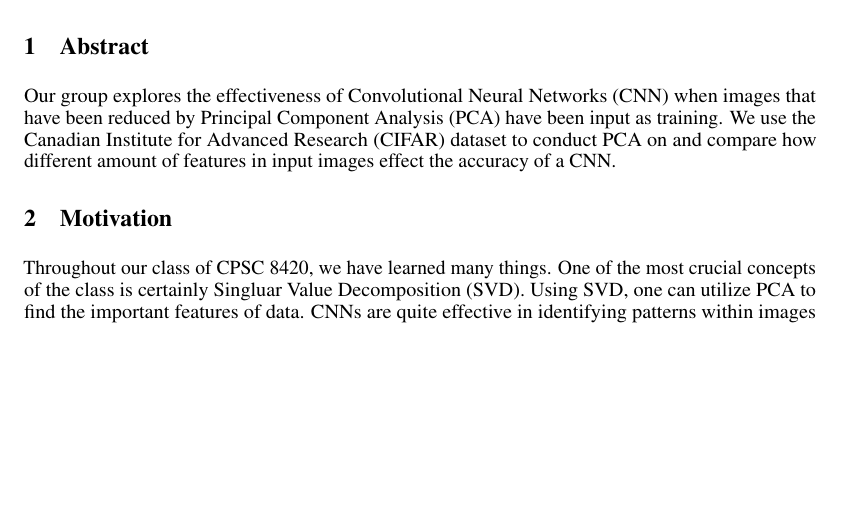
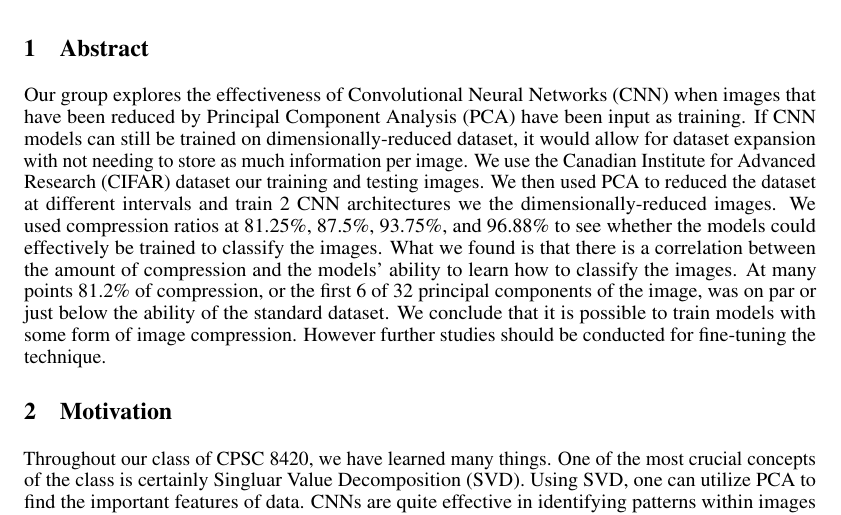
Before and after one commit to ashsobeck/cpsc8420finalproject, a LaTeX document (FinalPaper.tex): part of page 1 of 4 before the commit and part of page 1 of 5 after it, cut so that both start at the same text, the shorter picture padded with empty space. Compiled offline with pdfLaTeX.

Commit message:
Abstract

```diff
--- a/FinalPaper.tex
+++ b/FinalPaper.tex
@@ -55,11 +55,7 @@
 %\section{Submission of papers to NeurIPS 2021}
 \section{Abstract}
 
-Our group explores the effectiveness of Convolutional Neural Networks (CNN)
-  when  images that have been reduced by Principal Component Analysis (PCA) have
-  been input as training.  We use the Canadian Institute for Advanced
-  Research (CIFAR) dataset to conduct PCA on and compare how different amount of
-  features in input images effect the accuracy of a CNN.
+Our group explores the effectiveness of Convolutional Neural Networks (CNN) when  images that have been reduced by Principal Component Analysis (PCA) have been input as training. If CNN models can still be trained on dimensionally-reduced dataset, it would allow for dataset expansion with not needing to store as much information per image. We use the Canadian Institute for Advanced Research (CIFAR) dataset our training and testing images. We then used PCA to reduced the dataset at different intervals and train 2 CNN architectures we the dimensionally-reduced images. We used compression ratios at 81.25\%, 87.5\%, 93.75\%, and 96.88\% to see whether the models could effectively be trained to classify the images. What we found is that there is a correlation between the amount of compression and the models' ability to learn how to classify the images. At many points 81.2\% of compression, or the first 6 of 32 principal components of the image, was on par or just below the ability of the standard dataset. We conclude that it is possible to train models with some form of image compression. However further studies should be conducted for fine-tuning the technique.
 
 \section{Motivation}
 
```
Also changed, not shown: FinalPaper.pdf.
